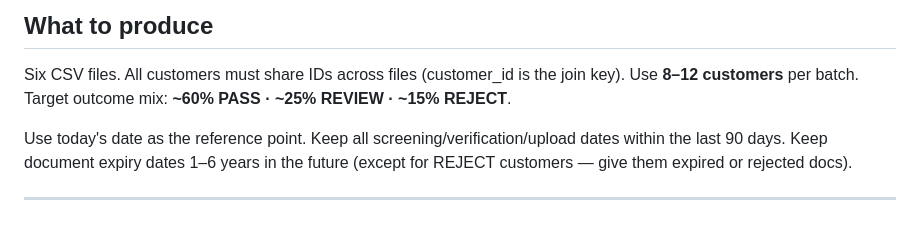
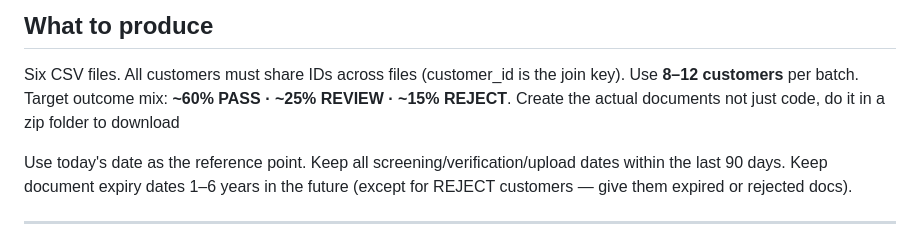
Before and after one commit to LuisLf12R/KYC_Apexon, a Markdown page: DEMO_DATA_SPEC.md, the part around the change. Rendered like a GitHub page.

Commit message:
Specify document creation and zipping for download
Added instruction to create and zip the actual documents for download.

```diff
--- a/DEMO_DATA_SPEC.md
+++ b/DEMO_DATA_SPEC.md
@@ -7,6 +7,7 @@ Hand this file to any LLM (Qwen, Gemini, GPT-4, etc.) with the instruction:
 ## What to produce
 Six CSV files. All customers must share IDs across files (customer_id is the join key).
 Use **8–12 customers** per batch. Target outcome mix: **~60% PASS · ~25% REVIEW · ~15% REJECT**.
+Create the actual documents not just code, do it in a zip folder to download
 
 Use today's date as the reference point. Keep all screening/verification/upload dates within the last 90 days. Keep document expiry dates 1–6 years in the future (except for REJECT customers — give them expired or rejected docs).
 
```
